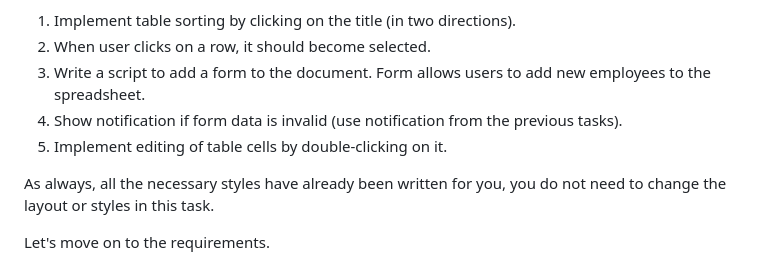
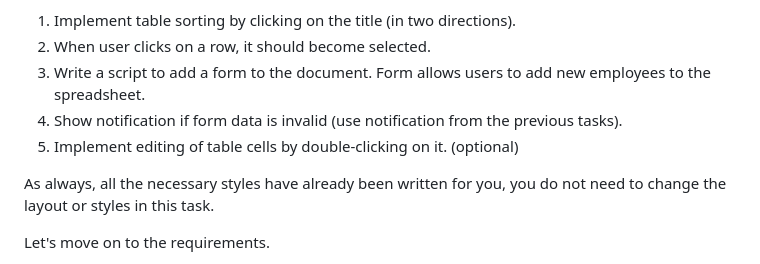
Before and after one commit to mate-academy/js_employees_table_DOM, a Markdown page: README.md, the part around the change. GitHub-like rendering.

```diff
--- a/README.md
+++ b/README.md
@@ -15,7 +15,7 @@ Let's get started. Briefly about the tasks:
 2. When user clicks on a row, it should become selected.
 3. Write a script to add a form to the document. Form allows users to add new employees to the spreadsheet.
 4. Show notification if form data is invalid (use notification from the previous tasks).
-5. Implement editing of table cells by double-clicking on it.
+5. Implement editing of table cells by double-clicking on it. (optional)
 
 As always, all the necessary styles have already been written for you, you do not need to change the layout or styles in this task.
 
```
